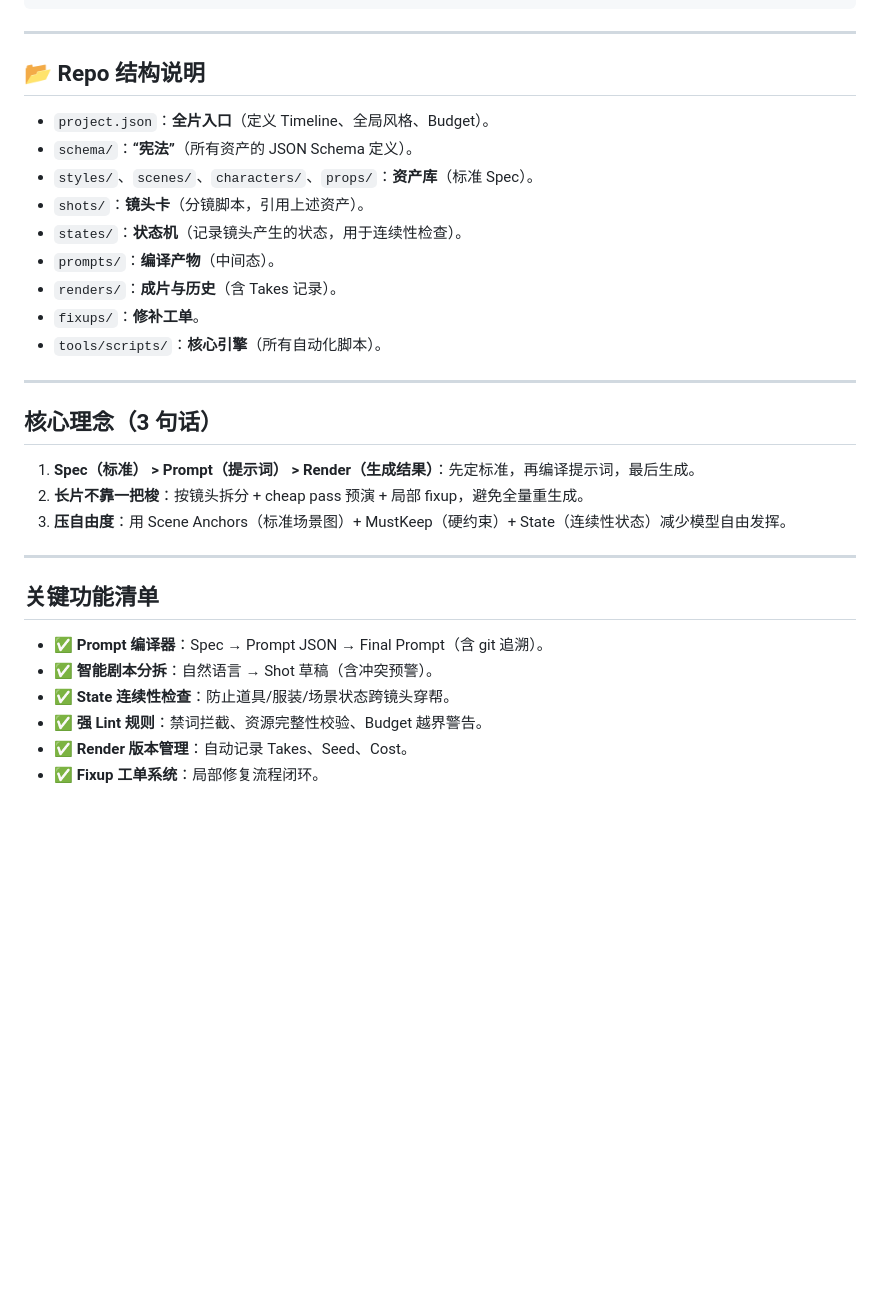
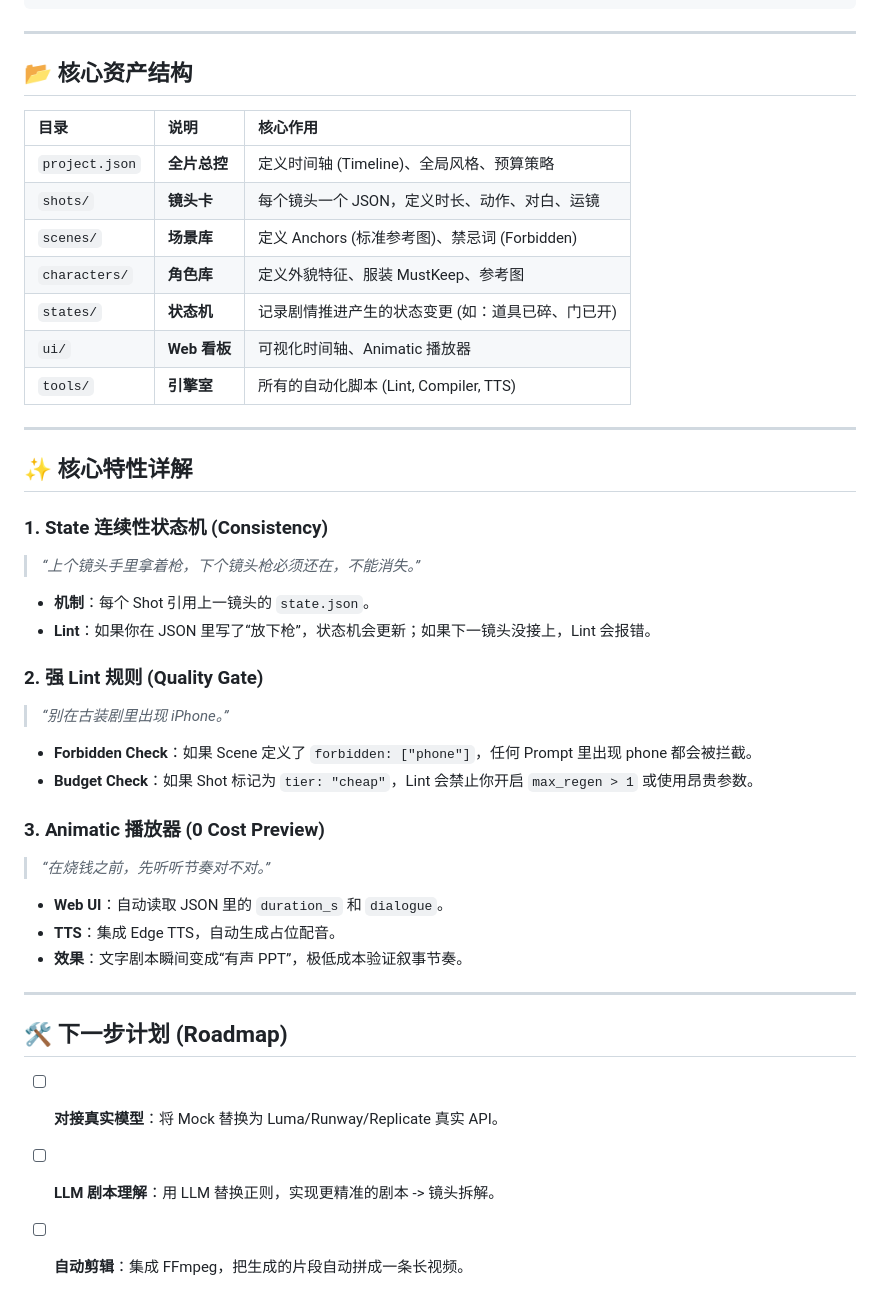
Before and after one commit to 8778fkv694-hub/ai-film-studio-os, a Markdown page: README.md, the part around one of its changes. Rendered like a GitHub page; blank space fills up the shorter version.

```diff
--- a/README.md
+++ b/README.md
@@ -60,30 +71,41 @@ node tools/scripts/process-fixups.js
 
 ---
 
-## 📂 Repo 结构说明
-- `project.json`：**全片入口**（定义 Timeline、全局风格、Budget）。
-- `schema/`：**“宪法”**（所有资产的 JSON Schema 定义）。
-- `styles/`、`scenes/`、`characters/`、`props/`：**资产库**（标准 Spec）。
-- `shots/`：**镜头卡**（分镜脚本，引用上述资产）。
-- `states/`：**状态机**（记录镜头产生的状态，用于连续性检查）。
-- `prompts/`：**编译产物**（中间态）。
-- `renders/`：**成片与历史**（含 Takes 记录）。
-- `fixups/`：**修补工单**。
-- `tools/scripts/`：**核心引擎**（所有自动化脚本）。
+## 📂 核心资产结构
+
+| 目录 | 说明 | 核心作用 |
+| :--- | :--- | :--- |
+| `project.json` | **全片总控** | 定义时间轴 (Timeline)、全局风格、预算策略 |
+| `shots/` | **镜头卡** | 每个镜头一个 JSON，定义时长、动作、对白、运镜 |
+| `scenes/` | **场景库** | 定义 Anchors (标准参考图)、禁忌词 (Forbidden) |
+| `characters/` | **角色库** | 定义外貌特征、服装 MustKeep、参考图 |
+| `states/` | **状态机** | 记录剧情推进产生的状态变更 (如：道具已碎、门已开) |
+| `ui/` | **Web 看板** | 可视化时间轴、Animatic 播放器 |
+| `tools/` | **引擎室** | 所有的自动化脚本 (Lint, Compiler, TTS) |
 
 ---
 
-## 核心理念（3 句话）
-1) **Spec（标准） > Prompt（提示词） > Render（生成结果）**：先定标准，再编译提示词，最后生成。
-2) **长片不靠一把梭**：按镜头拆分 + cheap pass 预演 + 局部 fixup，避免全量重生成。
-3) **压自由度**：用 Scene Anchors（标准场景图）+ MustKeep（硬约束）+ State（连续性状态）减少模型自由发挥。
+## ✨ 核心特性详解
+
+### 1. State 连续性状态机 (Consistency)
+> *“上个镜头手里拿着枪，下个镜头枪必须还在，不能消失。”*
+- **机制**：每个 Shot 引用上一镜头的 `state.json`。
+- **Lint**：如果你在 JSON 里写了“放下枪”，状态机会更新；如果下一镜头没接上，Lint 会报错。
+
+### 2. 强 Lint 规则 (Quality Gate)
+> *“别在古装剧里出现 iPhone。”*
+- **Forbidden Check**：如果 Scene 定义了 `forbidden: ["phone"]`，任何 Prompt 里出现 phone 都会被拦截。
+- **Budget Check**：如果 Shot 标记为 `tier: "cheap"`，Lint 会禁止你开启 `max_regen > 1` 或使用昂贵参数。
+
+### 3. Animatic 播放器 (0 Cost Preview)
+> *“在烧钱之前，先听听节奏对不对。”*
+- **Web UI**：自动读取 JSON 里的 `duration_s` 和 `dialogue`。
+- **TTS**：集成 Edge TTS，自动生成占位配音。
+- **效果**：文字剧本瞬间变成“有声 PPT”，极低成本验证叙事节奏。
 
 ---
 
-## 关键功能清单
-- ✅ **Prompt 编译器**：Spec → Prompt JSON → Final Prompt（含 git 追溯）。
-- ✅ **智能剧本分拆**：自然语言 → Shot 草稿（含冲突预警）。
-- ✅ **State 连续性检查**：防止道具/服装/场景状态跨镜头穿帮。
-- ✅ **强 Lint 规则**：禁词拦截、资源完整性校验、Budget 越界警告。
-- ✅ **Render 版本管理**：自动记录 Takes、Seed、Cost。
-- ✅ **Fixup 工单系统**：局部修复流程闭环。
+## 🛠️ 下一步计划 (Roadmap)
+- [ ] **对接真实模型**：将 Mock 替换为 Luma/Runway/Replicate 真实 API。
+- [ ] **LLM 剧本理解**：用 LLM 替换正则，实现更精准的剧本 -> 镜头拆解。
+- [ ] **自动剪辑**：集成 FFmpeg，把生成的片段自动拼成一条长视频。
```
Also changed, not shown: other parts of README.md (+37 -26 lines).
